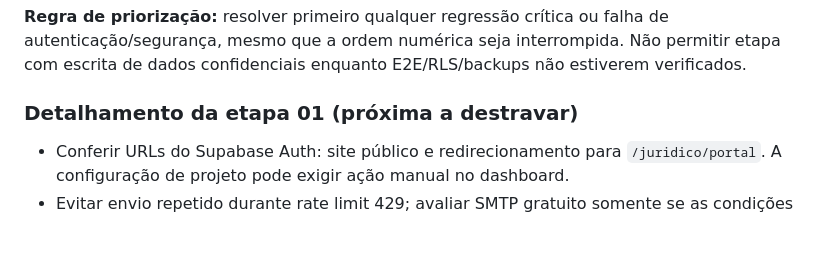
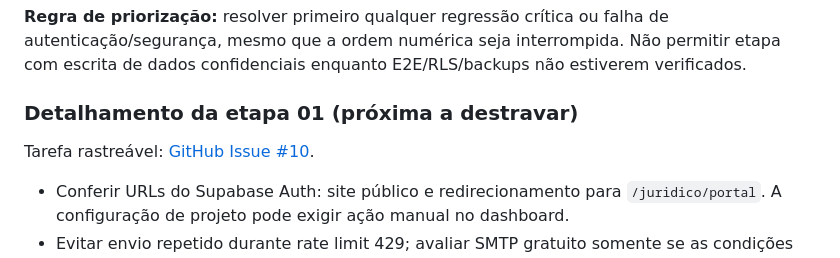
Before and after one commit to JoaoMalkiewiez/Radar-fiscal, a Markdown page: Sitezino/RADAR_JURIDICO_ROADMAP.md, the part around the change. GitHub-like rendering; blank space fills up the shorter version.

Commit message:
Link first delivery issue from durable roadmap

```diff
--- a/Sitezino/RADAR_JURIDICO_ROADMAP.md
+++ b/Sitezino/RADAR_JURIDICO_ROADMAP.md
@@ -52,6 +52,8 @@
 
 ### Detalhamento da etapa 01 (próxima a destravar)
 
+Tarefa rastreável: [GitHub Issue #10](https://github.com/JoaoMalkiewiez/Radar-fiscal/issues/10).
+
 - Conferir URLs do Supabase Auth: site público e redirecionamento para `/juridico/portal`. A configuração de projeto pode exigir ação manual no dashboard.
 - Evitar envio repetido durante rate limit 429; avaliar SMTP gratuito somente se as condições contratuais e limites forem confirmados, sem criar custos ou armazenar segredos no GitHub.
 - Testes: login, conta autorizada, conta sem `legal_access`, recuperação de senha, convite, token expirado, refresh, logout, reentrada, erro de rede.
```
